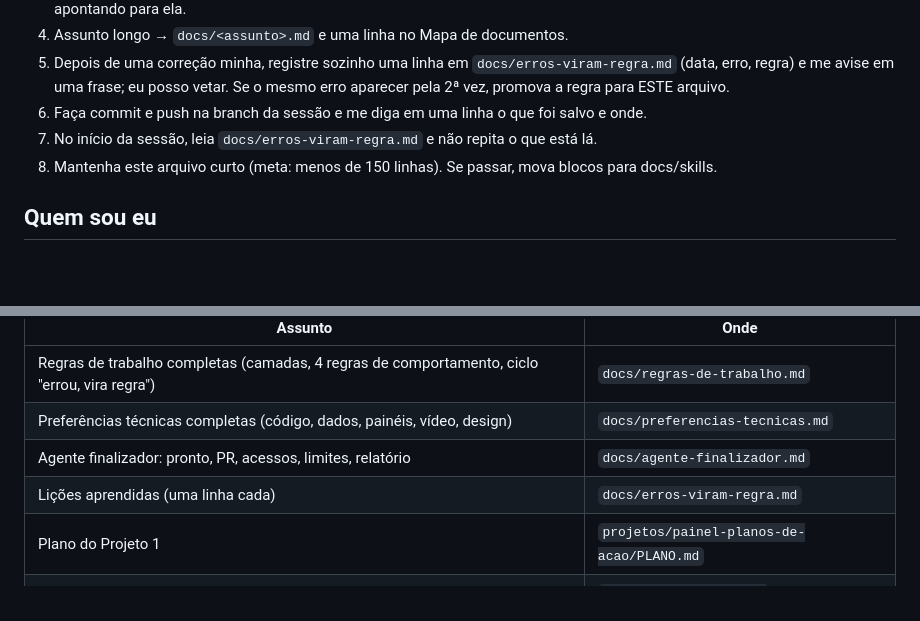
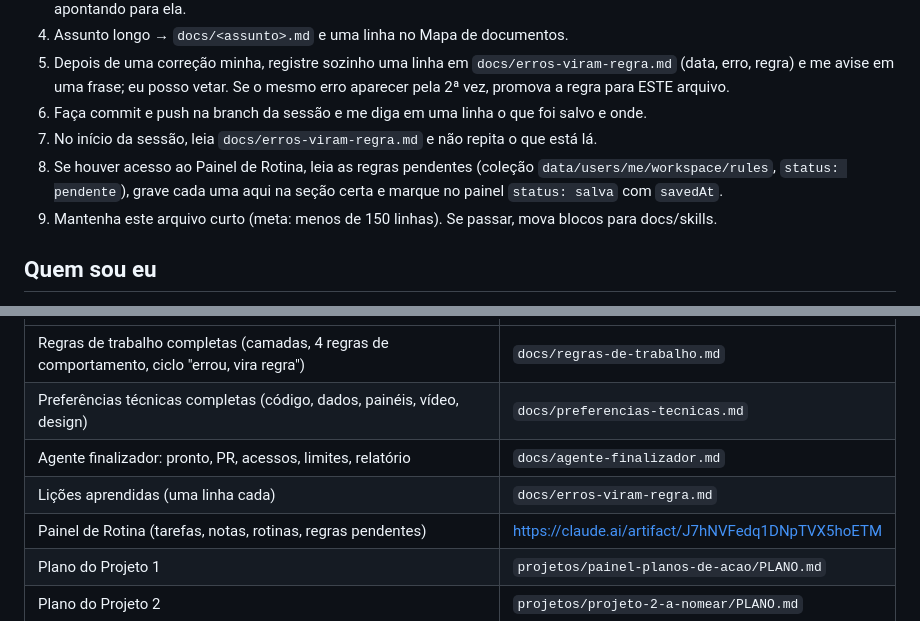
Before and after one commit to haroldoizidoro1/Claude.exe, a Markdown page: CLAUDE.md, 2 parts joined by grey strips. Drawn GitHub-style; blank space fills up the shorter version.

Commit message:
Link Painel de Rotina in CLAUDE.md and sync pending rules from it
Co-Authored-By: Claude Opus 5.5 <noreply@anthropic.com>
Claude-Session: https://claude.ai/code/session_018VwQ2LzNimdSGQjTXiKSTX

```diff
--- a/CLAUDE.md
+++ b/CLAUDE.md
@@ -19,7 +19,8 @@ Quando eu pedir para "salvar", "lembrar", "anotar" ou "da próxima vez faça X":
 5. Depois de uma correção minha, registre sozinho uma linha em `docs/erros-viram-regra.md` (data, erro, regra) e me avise em uma frase; eu posso vetar. Se o mesmo erro aparecer pela 2ª vez, promova a regra para ESTE arquivo.
 6. Faça commit e push na branch da sessão e me diga em uma linha o que foi salvo e onde.
 7. No início da sessão, leia `docs/erros-viram-regra.md` e não repita o que está lá.
-8. Mantenha este arquivo curto (meta: menos de 150 linhas). Se passar, mova blocos para docs/skills.
+8. Se houver acesso ao Painel de Rotina, leia as regras pendentes (coleção `data/users/me/workspace/rules`, `status: pendente`), grave cada uma aqui na seção certa e marque no painel `status: salva` com `savedAt`.
+9. Mantenha este arquivo curto (meta: menos de 150 linhas). Se passar, mova blocos para docs/skills.
 
 ## Quem sou eu
 - Nome: Haroldo Izidoro Turetta (Haroldin)
@@ -38,6 +39,7 @@ Quando eu pedir para "salvar", "lembrar", "anotar" ou "da próxima vez faça X":
 | Preferências técnicas completas (código, dados, painéis, vídeo, design) | `docs/preferencias-tecnicas.md` |
 | Agente finalizador: pronto, PR, acessos, limites, relatório | `docs/agente-finalizador.md` |
 | Lições aprendidas (uma linha cada) | `docs/erros-viram-regra.md` |
+| Painel de Rotina (tarefas, notas, rotinas, regras pendentes) | https://claude.ai/artifact/J7hNVFedq1DNpTVX5hoETM |
 | Plano do Projeto 1 | `projetos/painel-planos-de-acao/PLANO.md` |
 | Plano do Projeto 2 | `projetos/projeto-2-a-nomear/PLANO.md` |
 
```
